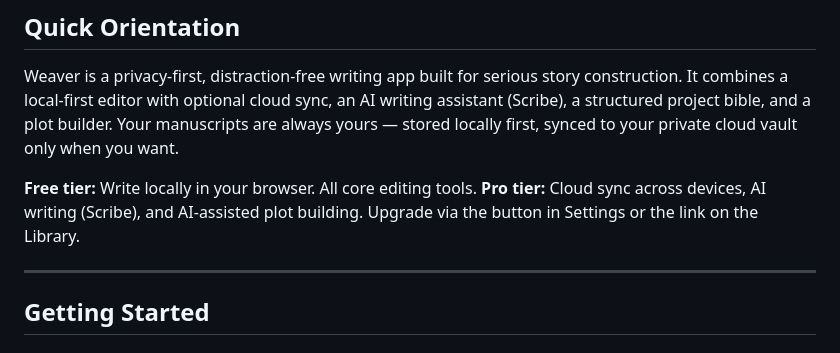
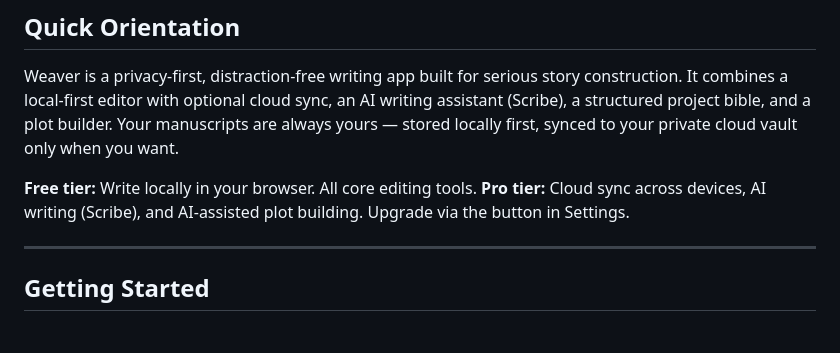
Before and after one commit to legendalive/Weaver, a Markdown page: docs/HELP.md, the part around the change. Drawn GitHub-style.

Commit message:
Update HELP.md to clarify Pro tier upgrade options
Removed mention of the link on the Library for upgrading to Pro tier.

```diff
--- a/docs/HELP.md
+++ b/docs/HELP.md
@@ -16,7 +16,7 @@ to your private cloud vault only when you want.
 
 **Free tier:** Write locally in your browser. All core editing tools.
 **Pro tier:** Cloud sync across devices, AI writing (Scribe), and AI-assisted
-plot building. Upgrade via the button in Settings or the link on the Library.
+plot building. Upgrade via the button in Settings.
 
 ---
 
```
